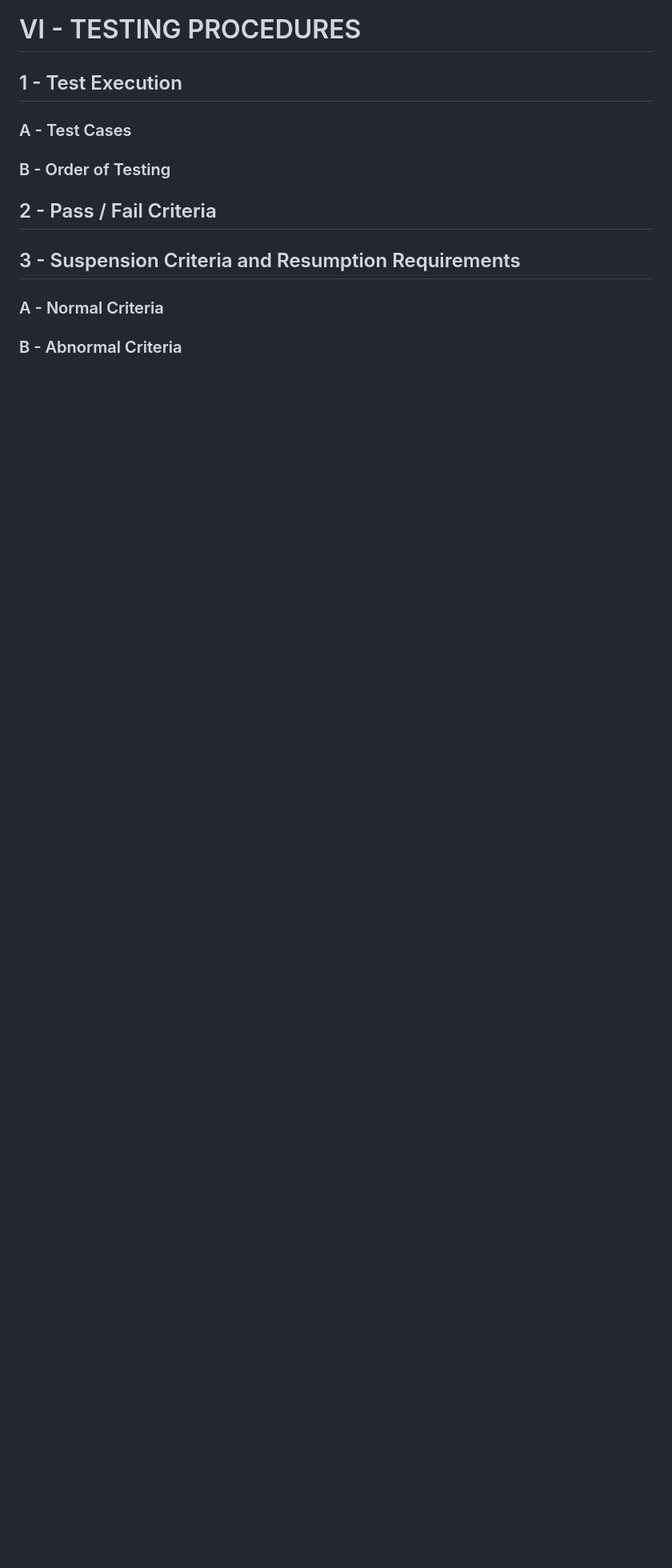
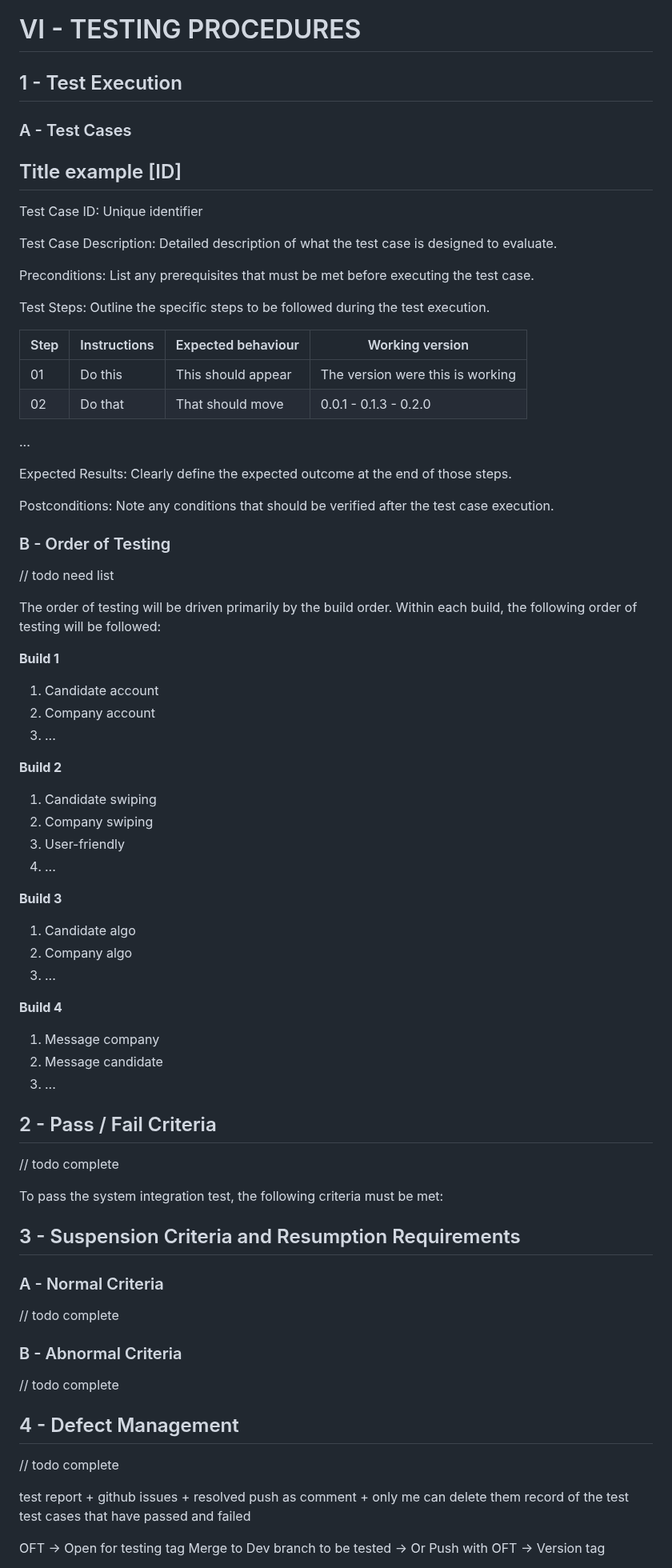
Before and after one commit to algosup/2023-2024-project-5-flutter-team-3, a Markdown page: Documents/TestPlan/TestPlan.md, the part around one of its changes. Shown at 80% size. GitHub-like rendering; blank space fills up the shorter version.

Commit message:
Update TestPlan.md
Features + plan

```diff
--- a/Documents/TestPlan/TestPlan.md
+++ b/Documents/TestPlan/TestPlan.md
@@ -210,6 +318,90 @@ If coverage levels fall short of expectations, the QA will assess whether the ac
 ### A - Test Cases
+
+<h2>Title example [ID]</h2>
+
+Test Case ID: Unique identifier
+
+Test Case Description: Detailed description of what the test case is designed to evaluate.
+
+Preconditions: List any prerequisites that must be met before executing the test case.
+
+Test Steps: Outline the specific steps to be followed during the test execution.
+
+|Step|Instructions|Expected behaviour|Working version|
+|---|---|---|---|
+|01 |Do this |This should appear|The version were this is working|
+|02 |Do that |That should move  | 0.0.1 - 0.1.3 - 0.2.0|
+...
+
+Expected Results: Clearly define the expected outcome at the end of those steps.
+
+Postconditions: Note any conditions that should be verified after the test case execution.
+
 ### B - Order of Testing
+
+// todo need list
+
+The order of testing will be driven primarily by the build order. Within each build, the following order of testing will be followed:
+
+**Build 1**
+
+1. Candidate account
+2. Company account
+3. ...
+
+**Build 2**
+
+1. Candidate swiping
+2. Company swiping
+3. User-friendly
+4. ...
+
+**Build 3**
+
+1. Candidate algo
+2. Company algo
+3. ...
+
+**Build 4**
+
+1. Message company
+2. Message candidate
+3. ...
+
 ## 2 - Pass / Fail Criteria
+
+// todo complete
+
+To pass the system integration test, the following criteria must be met:
+
+
+
 ## 3 - Suspension Criteria and Resumption Requirements
+
 ### A - Normal Criteria
+
+// todo complete
+
+
+
+
 ### B - Abnormal Criteria
+
+// todo complete
+
+
+
+## 4 - Defect Management
+
+// todo complete
+
+test report + github issues + resolved push as comment + only me can delete them
+record of the test
+test cases that have passed and failed
+
+OFT -> Open for testing tag
+Merge to Dev branch to be tested
+-> Or Push with OFT
+-> Version tag
+
+
```
Also changed, not shown: other parts of Documents/TestPlan/TestPlan.md (+136 -15 lines).
